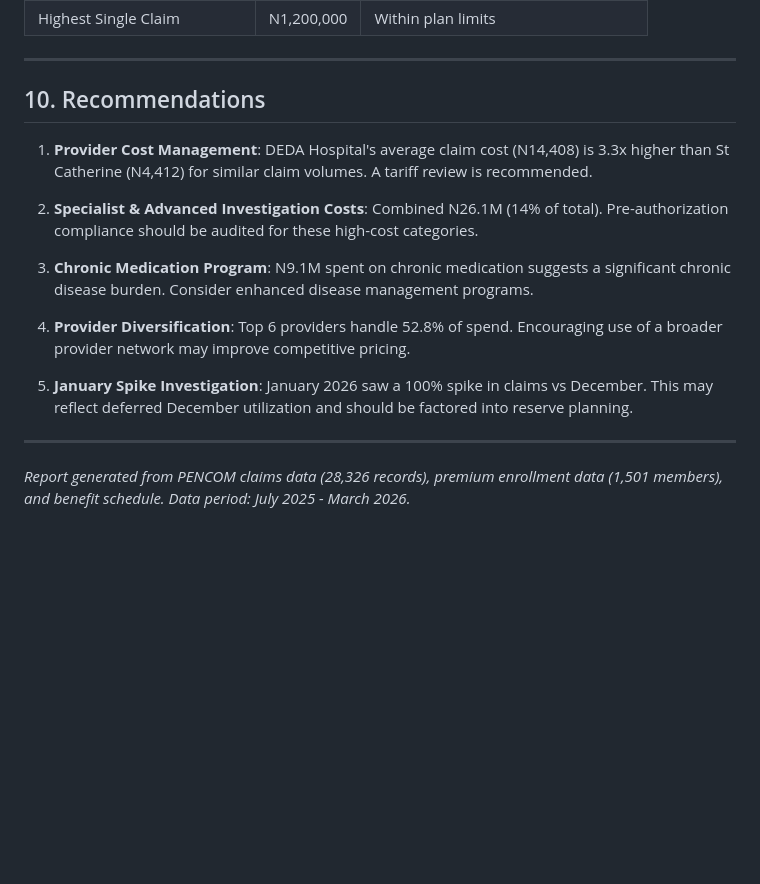
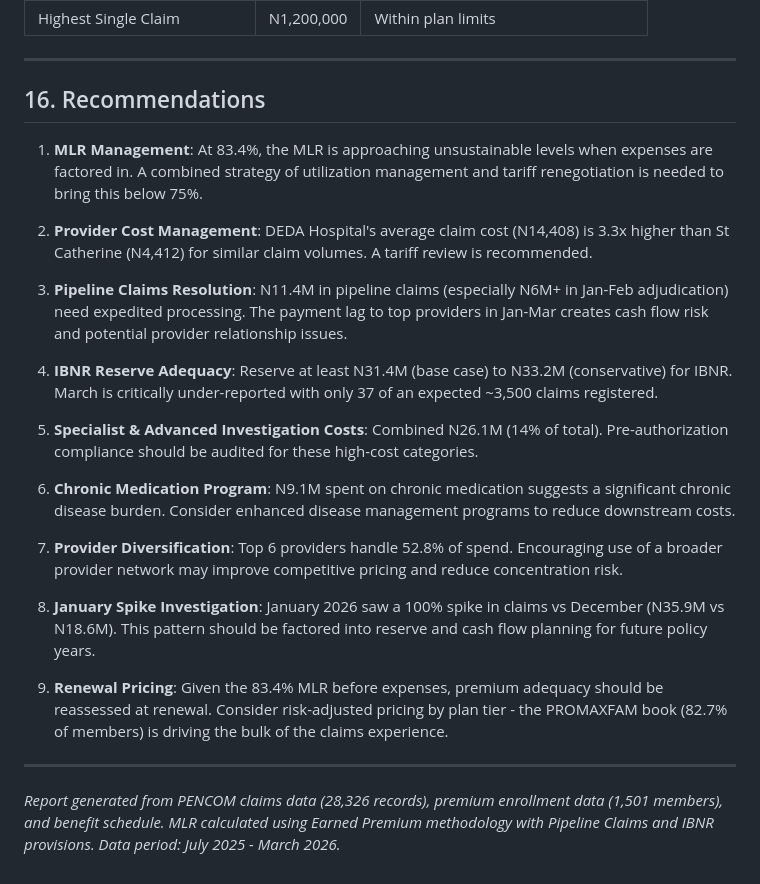
Before and after one commit to Fkomoni/datadump, a Markdown page: PENCOM_REPORT.md, the part around one of its changes. Rendered like a GitHub page; blank space fills up the shorter version.

```diff
--- a/PENCOM_REPORT.md
+++ b/PENCOM_REPORT.md
@@ -189,18 +306,26 @@ PENCOM offers two benefit tiers:
 
 ---
 
-## 10. Recommendations
+## 16. Recommendations
 
-1. **Provider Cost Management**: DEDA Hospital's average claim cost (N14,408) is 3.3x higher than St Catherine (N4,412) for similar claim volumes. A tariff review is recommended.
+1. **MLR Management**: At 83.4%, the MLR is approaching unsustainable levels when expenses are factored in. A combined strategy of utilization management and tariff renegotiation is needed to bring this below 75%.
 
-2. **Specialist & Advanced Investigation Costs**: Combined N26.1M (14% of total). Pre-authorization compliance should be audited for these high-cost categories.
+2. **Provider Cost Management**: DEDA Hospital's average claim cost (N14,408) is 3.3x higher than St Catherine (N4,412) for similar claim volumes. A tariff review is recommended.
 
-3. **Chronic Medication Program**: N9.1M spent on chronic medication suggests a significant chronic disease burden. Consider enhanced disease management programs.
+3. **Pipeline Claims Resolution**: N11.4M in pipeline claims (especially N6M+ in Jan-Feb adjudication) need expedited processing. The payment lag to top providers in Jan-Mar creates cash flow risk and potential provider relationship issues.
 
-4. **Provider Diversification**: Top 6 providers handle 52.8% of spend. Encouraging use of a broader provider network may improve competitive pricing.
+4. **IBNR Reserve Adequacy**: Reserve at least N31.4M (base case) to N33.2M (conservative) for IBNR. March is critically under-reported with only 37 of an expected ~3,500 claims registered.
 
-5. **January Spike Investigation**: January 2026 saw a 100% spike in claims vs December. This may reflect deferred December utilization and should be factored into reserve planning.
+5. **Specialist & Advanced Investigation Costs**: Combined N26.1M (14% of total). Pre-authorization compliance should be audited for these high-cost categories.
+
+6. **Chronic Medication Program**: N9.1M spent on chronic medication suggests a significant chronic disease burden. Consider enhanced disease management programs to reduce downstream costs.
+
+7. **Provider Diversification**: Top 6 providers handle 52.8% of spend. Encouraging use of a broader provider network may improve competitive pricing and reduce concentration risk.
+
+8. **January Spike Investigation**: January 2026 saw a 100% spike in claims vs December (N35.9M vs N18.6M). This pattern should be factored into reserve and cash flow planning for future policy years.
+
+9. **Renewal Pricing**: Given the 83.4% MLR before expenses, premium adequacy should be reassessed at renewal. Consider risk-adjusted pricing by plan tier - the PROMAXFAM book (82.7% of members) is driving the bulk of the claims experience.
 
 ---
 
-*Report generated from PENCOM claims data (28,326 records), premium enrollment data (1,501 members), and benefit schedule. Data period: July 2025 - March 2026.*
+*Report generated from PENCOM claims data (28,326 records), premium enrollment data (1,501 members), and benefit schedule. MLR calculated using Earned Premium methodology with Pipeline Claims and IBNR provisions. Data period: July 2025 - March 2026.*
```
Also changed, not shown: other parts of PENCOM_REPORT.md (+119 -2 lines).
